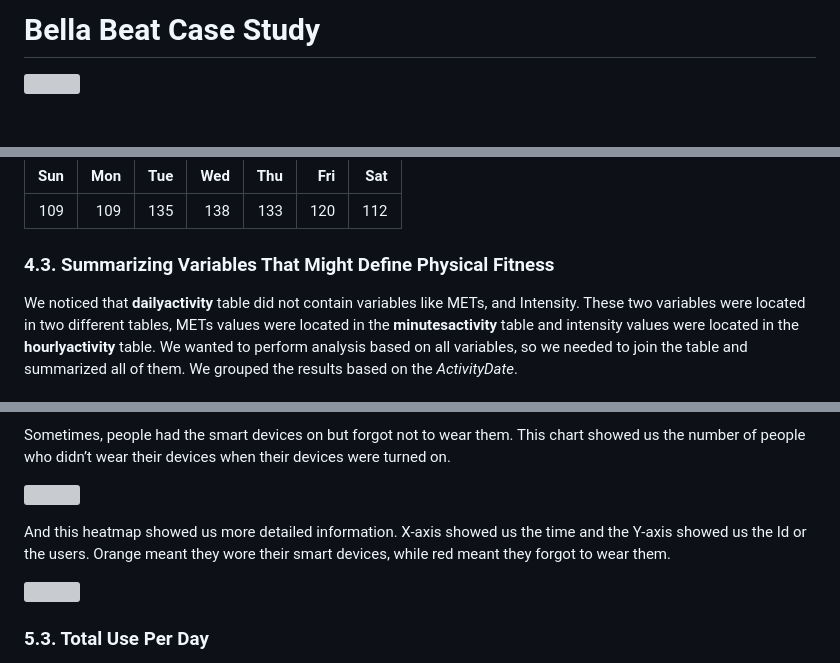
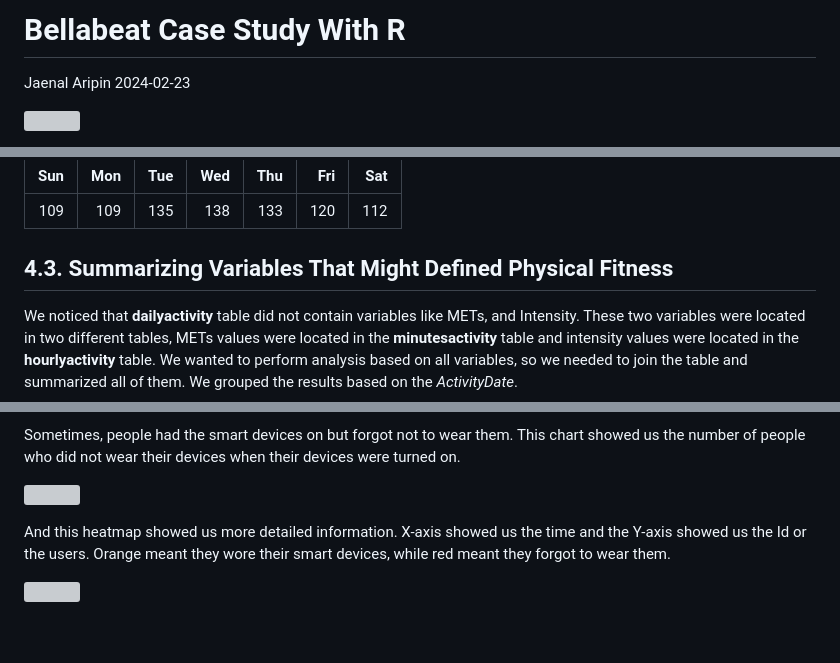
Before and after one commit to jaenalaripin/Portfolio-Projects, a Markdown page: Bellabeat_2024_02_16_v01.md, 3 parts joined by grey strips. Drawn GitHub-style; blank space fills up the shorter version; grey boxes are pictures that could not be loaded.

```diff
--- a/Bellabeat_2024_02_16_v01.md
+++ b/Bellabeat_2024_02_16_v01.md
@@ -1,5 +1,7 @@
-Bella Beat Case Study
+Bellabeat Case Study With R
 ================
+Jaenal Aripin
+2024-02-23
 
 ![](https://i.imgur.com/OwJrWsO.png)
 
@@ -385,8 +451,8 @@ kable(head(totaluseperday %>% pivot_wider(names_from = "Day", values_from = "Tot
 | Sun | Mon | Tue | Wed | Thu | Fri | Sat |
 |----:|----:|----:|----:|----:|----:|----:|
 | 109 | 109 | 135 | 138 | 133 | 120 | 112 |
-<a id="cell10"></a>
-### 4.3. Summarizing Variables That Might Define Physical Fitness
+
+## 4.3. Summarizing Variables That Might Defined Physical Fitness
 
 We noticed that **dailyactivity** table did not contain variables like
 METs, and Intensity. These two variables were located in two different
@@ -564,5 +633,5 @@ This chart visualized total number of smart devices use.
 
 Sometimes, people had the smart devices on but forgot not to wear them.
-This chart showed us the number of people who didn’t wear their devices
+This chart showed us the number of people who did not wear their devices
 when their devices were turned on.
 
@@ -572,7 +641,5 @@ And this heatmap showed us more detailed information. X-axis showed us
 the time and the Y-axis showed us the Id or the users. Orange meant they
 wore their smart devices, while red meant they forgot to wear them.
 
-![](https://i.imgur.com/OaUKQPA.png)<!-- -->
-<a id="cell15"></a>
-### 5.3. Total Use Per Day
+![](Bellabeat_2024_02_16_v01_files/figure-gfm/not%20worn%20heatmap-1.png)<!-- -->
 
```
Also changed, not shown: other parts of Bellabeat_2024_02_16_v01.md (+163 -90 lines).
